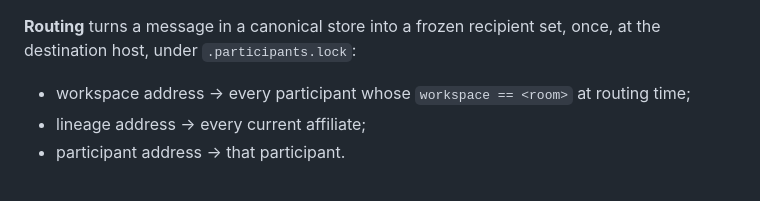
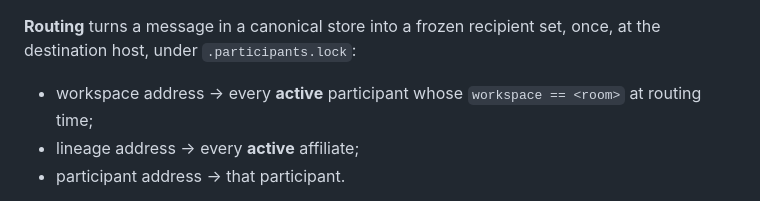
Before and after one commit to treygoff24/post, a Markdown page: docs/PARTICIPANTS.md, the part around one of its changes. Drawn GitHub-style.

```diff
--- a/docs/PARTICIPANTS.md
+++ b/docs/PARTICIPANTS.md
@@ -78,7 +80,7 @@ The id is `<harness>-<first 8 hex of sha256(conversation-key)>` (12 hex on colli
 
 **Routing** turns a message in a canonical store into a frozen recipient set, once, at the destination host, under `.participants.lock`:
 
-- workspace address → every participant whose `workspace == <room>` at routing time;
-- lineage address → every current affiliate;
+- workspace address → every **active** participant whose `workspace == <room>` at routing time;
+- lineage address → every **active** affiliate;
 - participant address → that participant.
 
```
Also changed, not shown: other parts of docs/PARTICIPANTS.md (+3 -1 lines).
